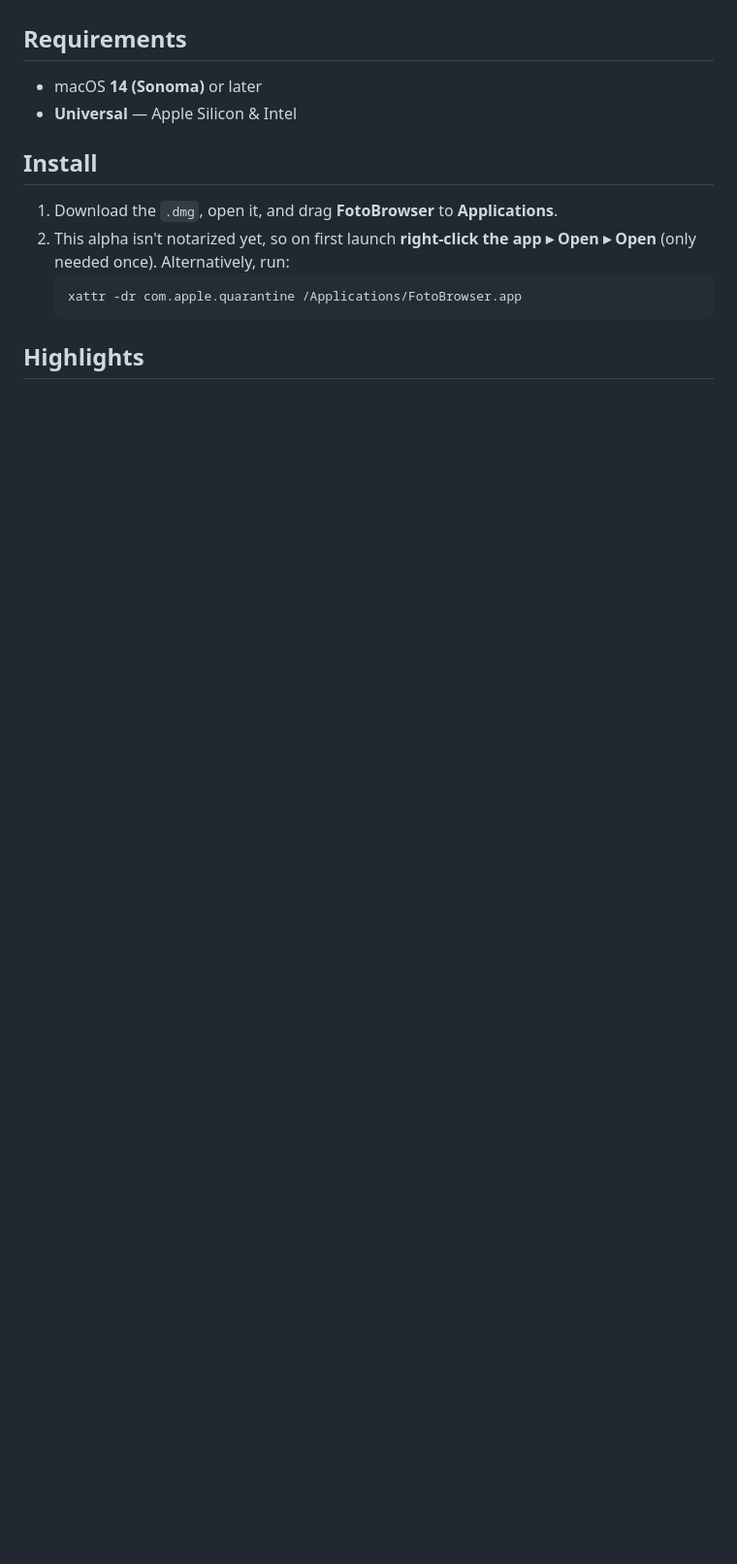
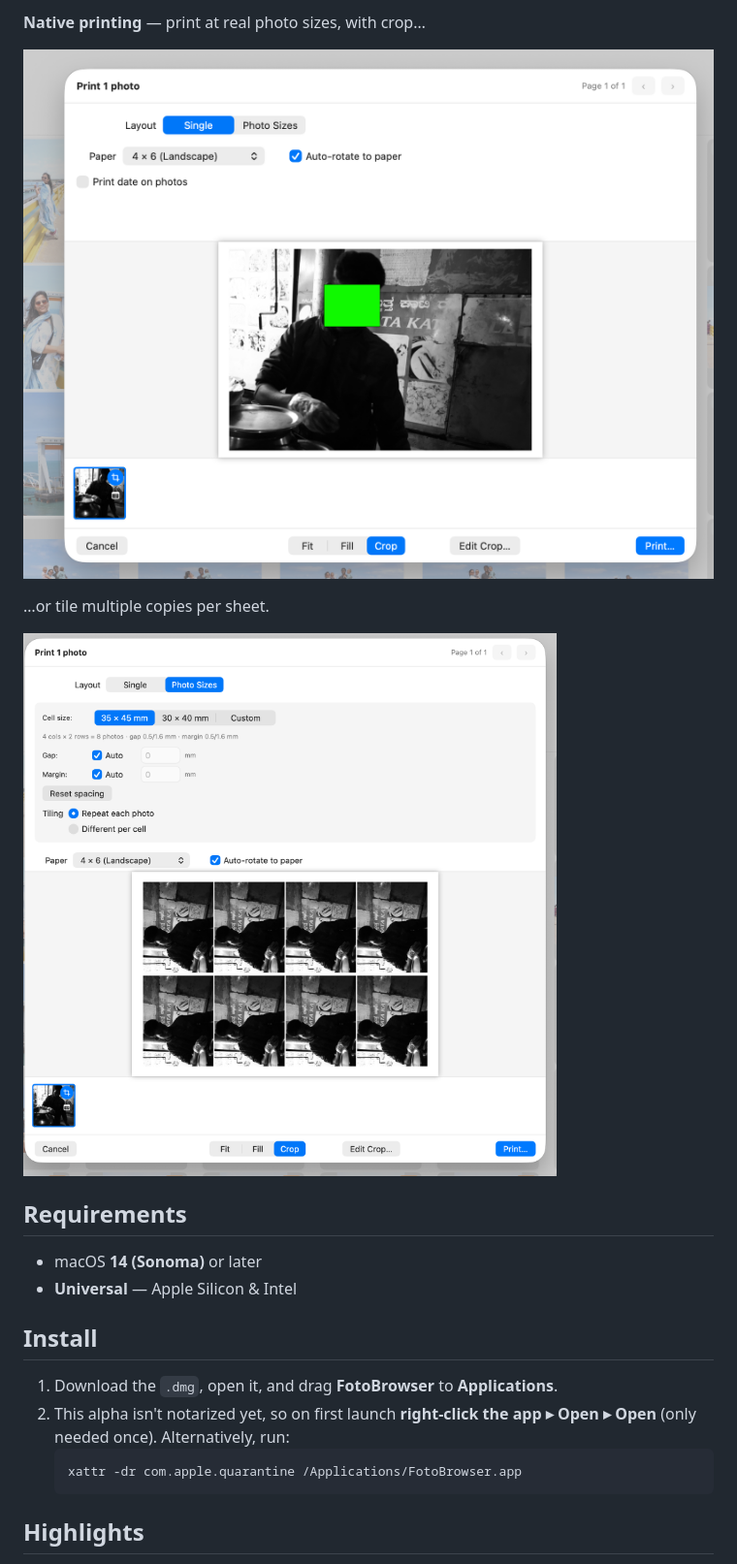
Before and after one commit to trnchawla/FotoBrowser-pub, a Markdown page: README.md, the part around one of its changes. Shown at 97% size. Rendered like a GitHub page; pictures changed too: assets/screenshot-print-single.png (added), assets/screenshot-print-sizes.png (added); blank space fills up the shorter version.

Commit message:
adding some screenshots

```diff
--- a/README.md
+++ b/README.md
@@ -15,3 +30,10 @@ Or visit the [landing page](https://trnchawla.github.io/FotoBrowser-pub/).
+**Native printing** — print at real photo sizes, with crop…
+
+![Print a single photo](assets/screenshot-print-single.png)
+
+…or tile multiple copies per sheet.
+
+![Print photo sizes / tiling](assets/screenshot-print-sizes.png)
 
 ## Requirements
 
```
Also changed, not shown: other parts of README.md (+16 -1 lines), 3 other files.
